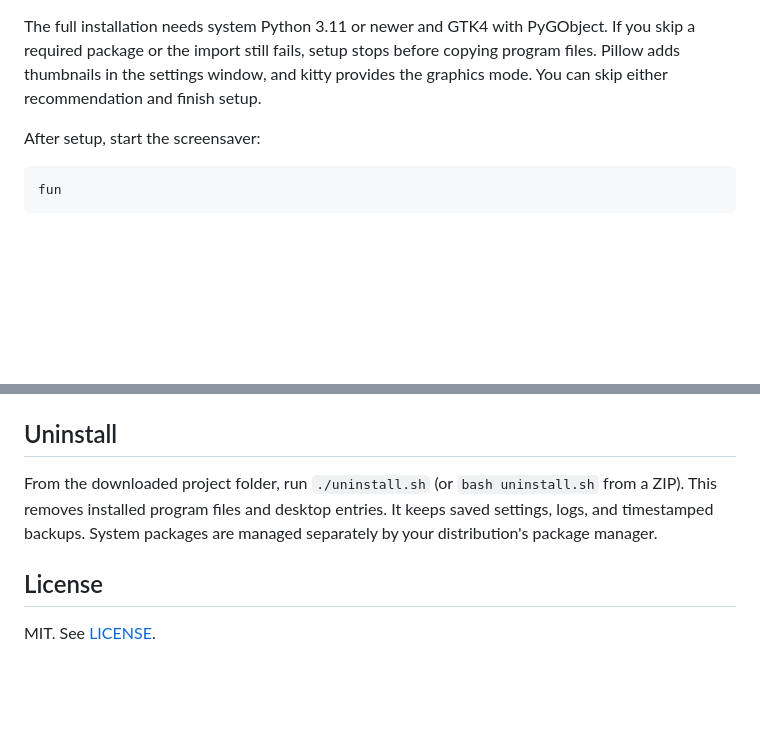
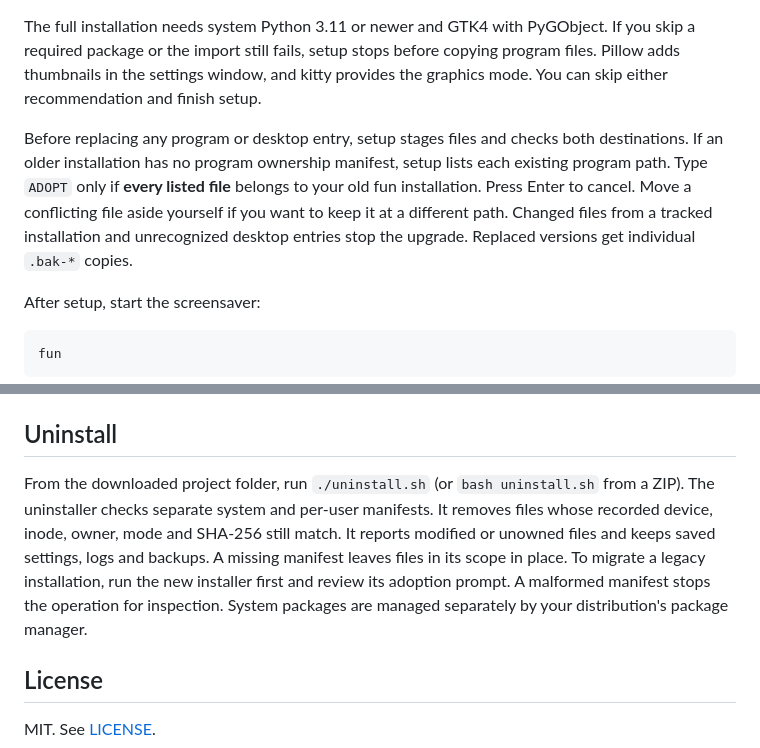
Before and after one commit to Slavro-1/fun, a Markdown page: README.md, 2 parts joined by grey strips. Rendered like a GitHub page; blank space fills up the shorter version.

```diff
--- a/README.md
+++ b/README.md
@@ -17,6 +17,8 @@ cd fun
 The installer lists which dependencies are present and which are missing. On Debian, Ubuntu, Pop!_OS, Fedora, and Arch Linux, it shows the package command and asks for your permission before running it. Enter `y` to approve or press **Enter** to skip a prompt. It uses `sudo` for approved package commands and to copy the program files into `/usr/local`, so you may be asked for your password.
 
 The full installation needs system Python 3.11 or newer and GTK4 with PyGObject. If you skip a required package or the import still fails, setup stops before copying program files. Pillow adds thumbnails in the settings window, and kitty provides the graphics mode. You can skip either recommendation and finish setup.
+
+Before replacing any program or desktop entry, setup stages files and checks both destinations. If an older installation has no program ownership manifest, setup lists each existing program path. Type `ADOPT` only if **every listed file** belongs to your old fun installation. Press Enter to cancel. Move a conflicting file aside yourself if you want to keep it at a different path. Changed files from a tracked installation and unrecognized desktop entries stop the upgrade. Replaced versions get individual `.bak-*` copies.
 
 After setup, start the screensaver:
 
@@ -134,7 +139,7 @@ On other distributions, install system Python 3.11 or newer, PyGObject for that
 
 ## Uninstall
 
-From the downloaded project folder, run `./uninstall.sh` (or `bash uninstall.sh` from a ZIP). This removes installed program files and desktop entries. It keeps saved settings, logs, and timestamped backups. System packages are managed separately by your distribution's package manager.
+From the downloaded project folder, run `./uninstall.sh` (or `bash uninstall.sh` from a ZIP). The uninstaller checks separate system and per-user manifests. It removes files whose recorded device, inode, owner, mode and SHA-256 still match. It reports modified or unowned files and keeps saved settings, logs and backups. A missing manifest leaves files in its scope in place. To migrate a legacy installation, run the new installer first and review its adoption prompt. A malformed manifest stops the operation for inspection. System packages are managed separately by your distribution's package manager.
 
 ## License
 
```
Also changed, not shown: other parts of README.md (+7 -4 lines), RELEASE_CHECKLIST.md (+20 -0 lines), assets/fun-config.png, 10 other files.
